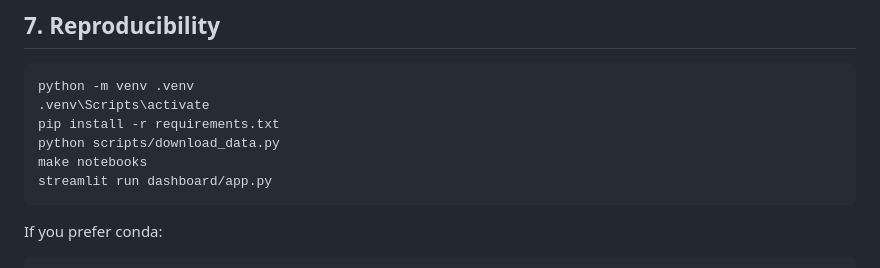
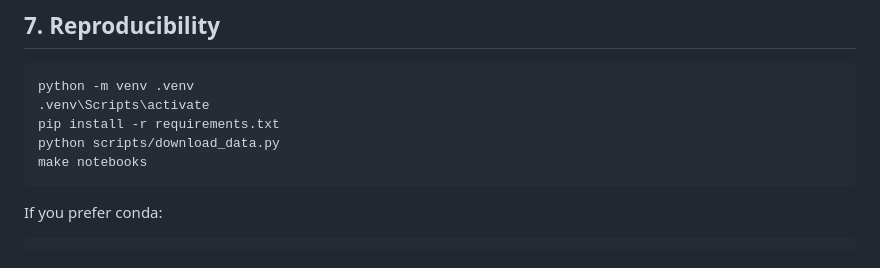
Before and after one commit to peter-adepoju/data-science-portfolio-projects, a Markdown page: nigeria_dfs_analysis/README.md, the part around the change. GitHub-like rendering.

````diff
--- a/nigeria_dfs_analysis/README.md
+++ b/nigeria_dfs_analysis/README.md
@@ -205,7 +205,6 @@ python -m venv .venv
 pip install -r requirements.txt
 python scripts/download_data.py
 make notebooks
-streamlit run dashboard/app.py
 ```
 
 If you prefer conda:
````
